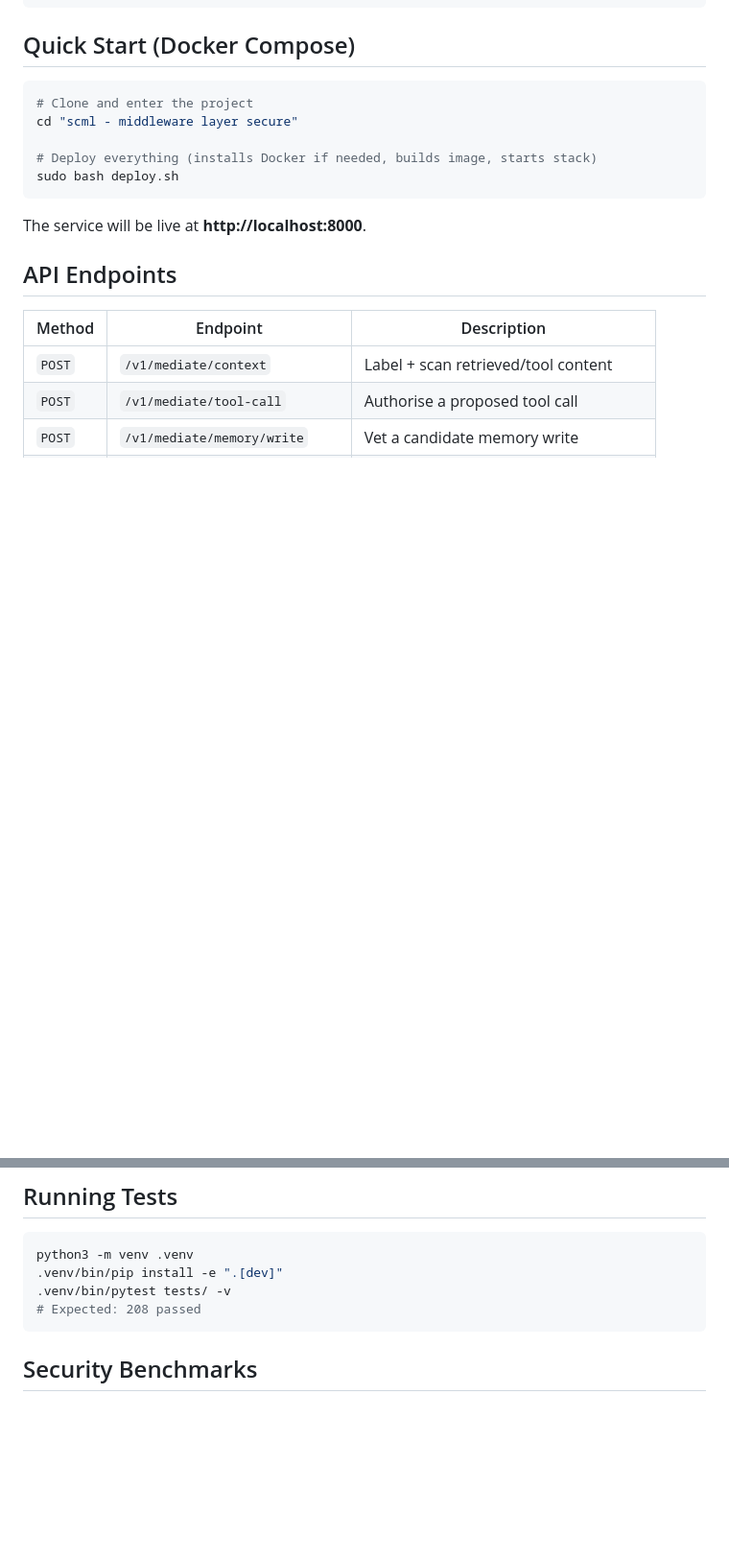
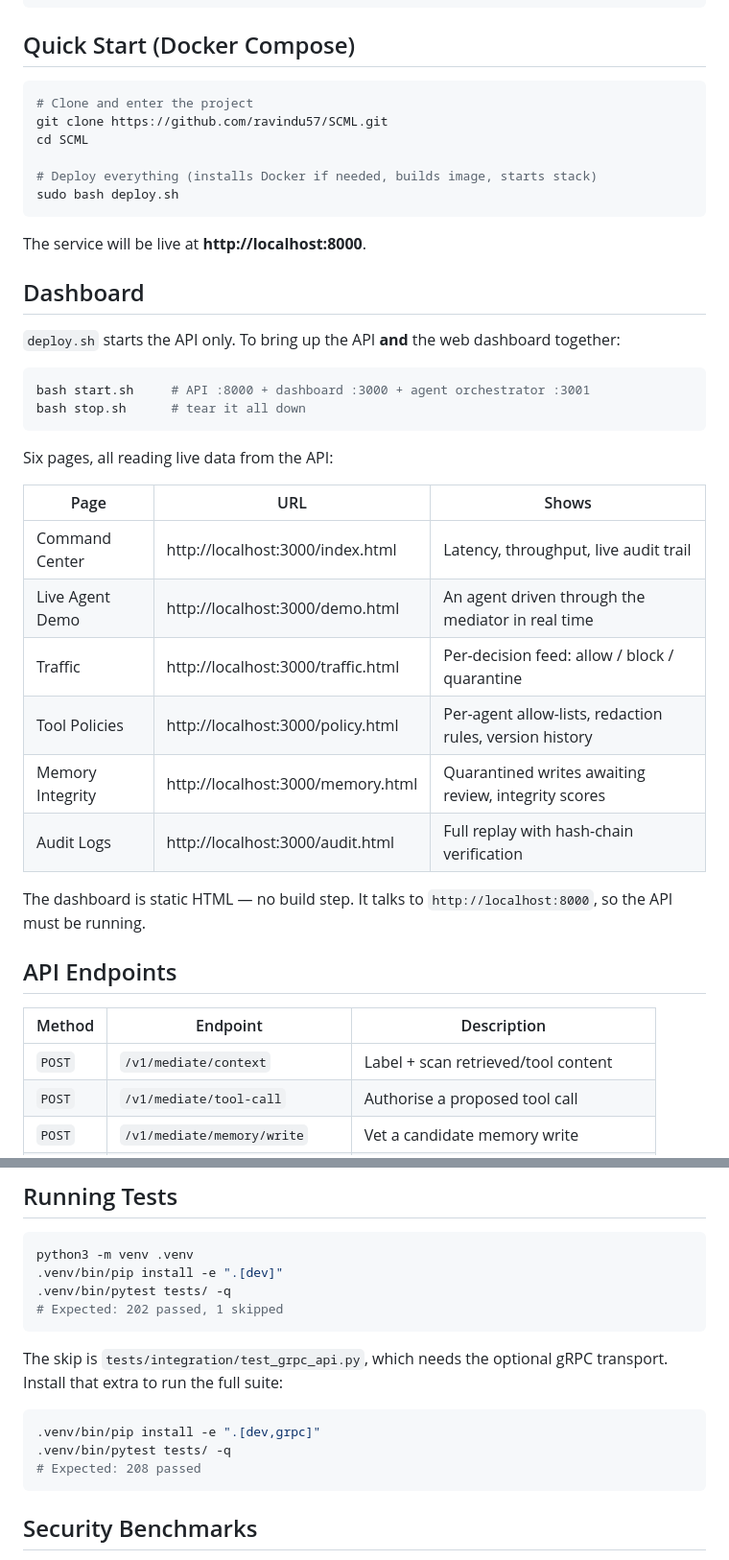
Before and after one commit to ravindu57/SCML, a Markdown page: README.md, 2 parts joined by grey strips. Shown at 96% size. Rendered like a GitHub page; blank space fills up the shorter version.

Commit message:
Make the README runnable from a fresh clone
Three things a reviewer cloning this repo would hit:

- Quick Start said `cd "scml - middleware layer secure"`, the old local
  folder name. A clone creates SCML/, so the first command failed outright.
  Adds the git clone line and the correct directory.

- The web dashboard was never mentioned — no reference to frontend/,
  start.sh or :3000 anywhere in the file. deploy.sh starts the API alone, so
  anyone following the README saw Swagger and concluded this was an API
  library. Documents start.sh and all six pages.

- Test count claimed 208, but `pip install -e ".[dev]"` yields 202 passed
  and 1 skipped: tests/integration/test_grpc_api.py needs the optional grpc
  extra. Both numbers are now stated with the install that produces them,
  each verified against a clean clone.

Co-Authored-By: Claude Opus 5 <noreply@anthropic.com>

````diff
--- a/README.md
+++ b/README.md
@@ -39,13 +39,38 @@ User Query ──► IngressInterceptor
 
 ```bash
 # Clone and enter the project
-cd "scml - middleware layer secure"
+git clone https://github.com/ravindu57/SCML.git
+cd SCML
 
 # Deploy everything (installs Docker if needed, builds image, starts stack)
 sudo bash deploy.sh
 ```
 
 The service will be live at **http://localhost:8000**.
+
+## Dashboard
+
+`deploy.sh` starts the API only. To bring up the API **and** the web dashboard
+together:
+
+```bash
+bash start.sh     # API :8000 + dashboard :3000 + agent orchestrator :3001
+bash stop.sh      # tear it all down
+```
+
+Six pages, all reading live data from the API:
+
+| Page | URL | Shows |
+|---|---|---|
+| Command Center | http://localhost:3000/index.html | Latency, throughput, live audit trail |
+| Live Agent Demo | http://localhost:3000/demo.html | An agent driven through the mediator in real time |
+| Traffic | http://localhost:3000/traffic.html | Per-decision feed: allow / block / quarantine |
+| Tool Policies | http://localhost:3000/policy.html | Per-agent allow-lists, redaction rules, version history |
+| Memory Integrity | http://localhost:3000/memory.html | Quarantined writes awaiting review, integrity scores |
+| Audit Logs | http://localhost:3000/audit.html | Full replay with hash-chain verification |
+
+The dashboard is static HTML — no build step. It talks to `http://localhost:8000`,
+so the API must be running.
 
 ## API Endpoints
 
@@ -69,7 +94,16 @@ Interactive docs: **http://localhost:8000/docs**
 ```bash
 python3 -m venv .venv
 .venv/bin/pip install -e ".[dev]"
-.venv/bin/pytest tests/ -v
+.venv/bin/pytest tests/ -q
+# Expected: 202 passed, 1 skipped
+```
+
+The skip is `tests/integration/test_grpc_api.py`, which needs the optional gRPC
+transport. Install that extra to run the full suite:
+
+```bash
+.venv/bin/pip install -e ".[dev,grpc]"
+.venv/bin/pytest tests/ -q
 # Expected: 208 passed
 ```
 
````
Also changed, not shown: other parts of README.md (+1 -1 lines).
